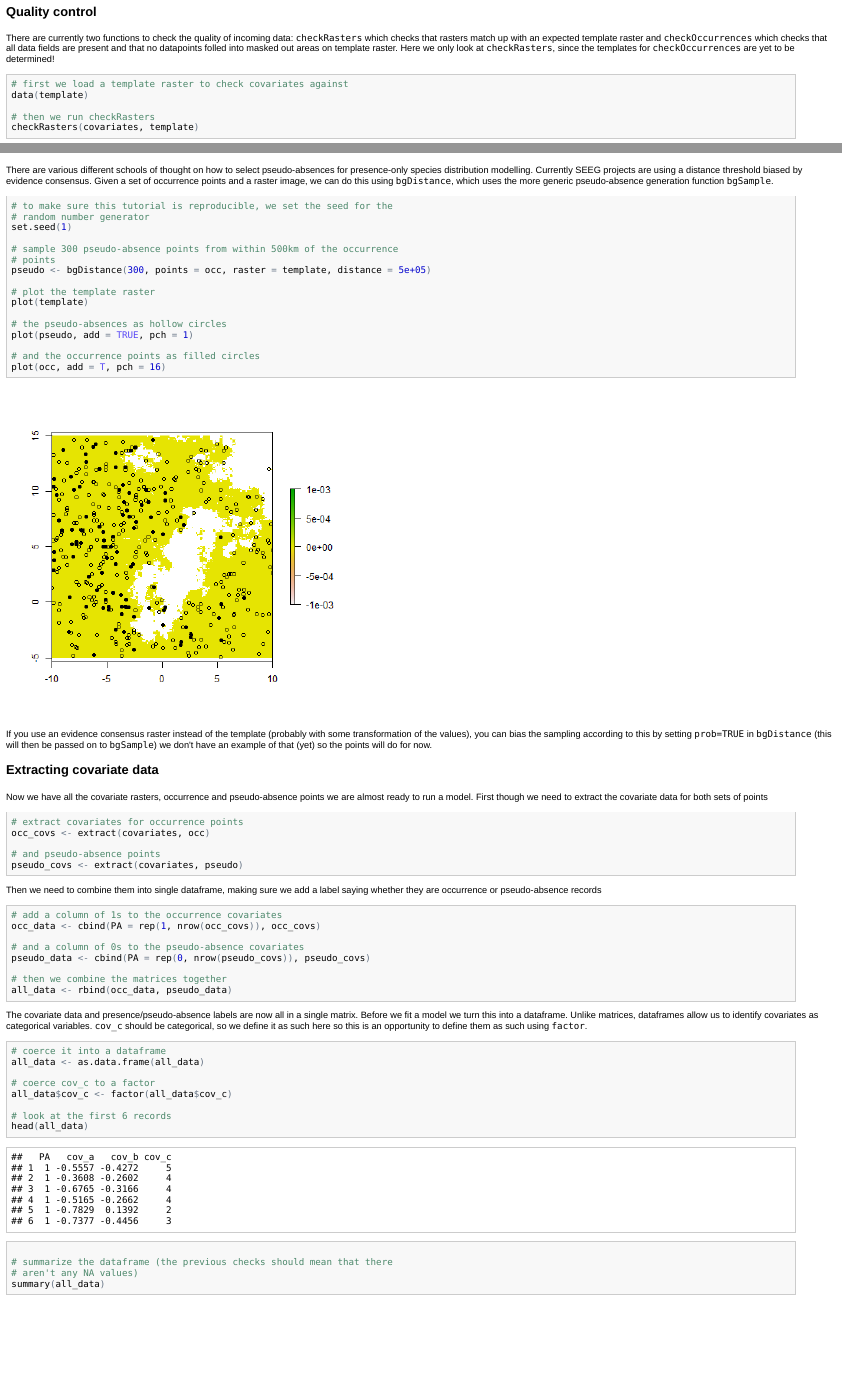
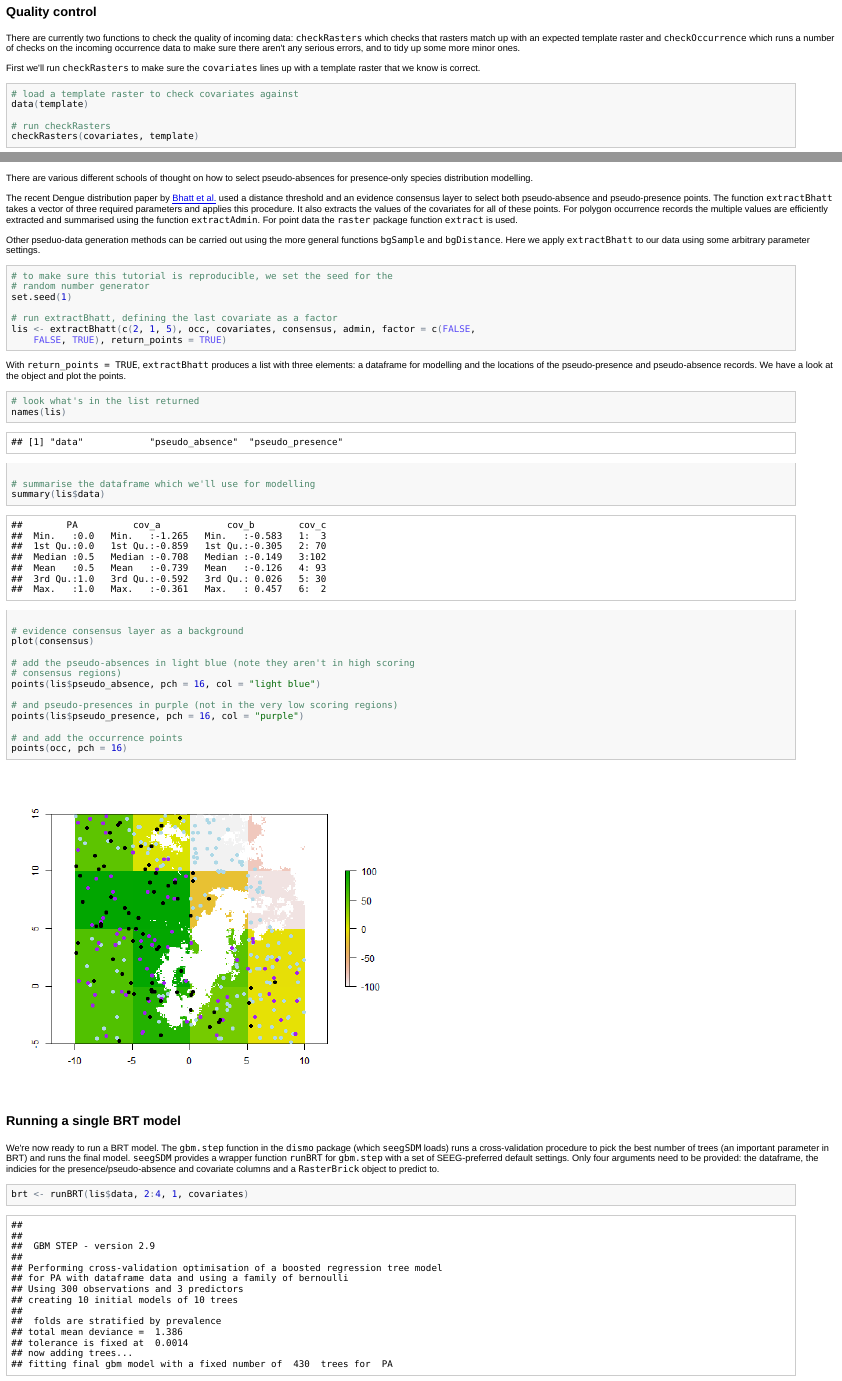
Before and after one commit to SEEG-Oxford/seegSDM, an R Markdown document (seegSDM_tutorial.Rmd): the page in a window 1100 px wide, from 2050 px down, and a second part further down, joined at a grey line. The pictures show the output file seegSDM_tutorial.html that the author committed with the source, opened offline.

Commit message:
modified extractBhatt to only give optional pseudo-data points and added to tutorial

````diff
--- a/seegSDM_tutorial.Rmd
+++ b/seegSDM_tutorial.Rmd
@@ -74,13 +75,15 @@ plot(covariates)
 
 ### <a id="quality"></a>Quality control
 
-There are currently two functions to check the quality of incoming data: ```checkRasters``` which checks that rasters match up with an expected template raster and ```checkOccurrences``` which checks that all data fields are present and that no datapoints folled into masked out areas on template raster. Here we only look at ```checkRasters```, since the templates for ```checkOccurrences``` are yet to be determined!
+There are currently two functions to check the quality of incoming data: ```checkRasters``` which checks that rasters match up with an expected template raster and ```checkOccurrence``` which runs a number of checks on the incoming occurrence data to make sure there aren't any serious errors, and to tidy up some more minor ones.
+
+First we'll run ```checkRasters``` to make sure the ```covariates``` lines up with a template raster that we know is correct.
 
 ```{r}
-# first we load a template raster to check covariates against
+# load a template raster to check covariates against
 data(template)
 
-# then we run checkRasters
+# run checkRasters
 checkRasters(covariates, template)
 ```
 
@@ -90,3 +93 @@ If everything is fine the original object is returned (so here R prints a summar
 
-There are various different schools of thought on how to select pseudo-absences for presence-only species distribution modelling. Currently SEEG projects are using a distance threshold biased by evidence consensus.
-Given a set of occurrence points and a raster image, we can do this using ```bgDistance```, which uses the more generic pseudo-absence generation function ```bgSample```.
@@ -93,2 +99 @@
 
-```{r fig.width = 6, fig.height = 6}
@@ -95,63 +117,45 @@
+There are various different schools of thought on how to select pseudo-absences for presence-only species distribution modelling.
+
+The recent Dengue distribution paper by [Bhatt et al.](http://dx.doi.org/10.1038/nature12060) used a distance threshold and an evidence consensus layer to select both pseudo-absence and pseudo-presence points. The function ```extractBhatt``` takes a vector of three required parameters and applies this procedure. It also extracts the values of the covariates for all of these points. For polygon occurrence records the multiple values are efficiently extracted and summarised using the function ```extractAdmin```. For point data the ```raster``` package function ```extract``` is used.
+
+Other pseduo-data generation methods can be carried out using the more general functions ```bgSample``` and ```bgDistance```. Here we apply ```extractBhatt``` to our data using some arbitrary parameter settings.
+
+```{r}
 # to make sure this tutorial is reproducible, we set the seed
 # for the random number generator
 set.seed(1)
 
-# sample 300 pseudo-absence points from within 500km of the occurrence points
-pseudo <- bgDistance (300, points = occ, raster = template, distance = 500000)
-
-# plot the template raster
-plot(template)
-
-# the pseudo-absences as hollow circles
-plot(pseudo, add = TRUE, pch = 1)
-
-# and the occurrence points as filled circles
-plot(occ, add = T, pch = 16)
+# run extractBhatt, defining the last covariate as a factor
+lis <- extractBhatt(c(2, 1, 5),
+                    occ,
+                    covariates,
+                    consensus,
+                    admin,
+                    factor = c(FALSE, FALSE, TRUE),
+                    return_points = TRUE)
 ```
 
-If you use an evidence consensus raster instead of the template (probably with some transformation of the values), you can bias the sampling according to this by setting ```prob=TRUE``` in ```bgDistance``` (this will then be passed on to ```bgSample```) we don't have an example of that (yet) so the points will do for now.
+With ```return_points = TRUE```, ```extractBhatt``` produces a list with three elements: a dataframe for modelling and the locations of the pseudo-presence and pseudo-absence records. We have a look at the object and plot the points.
 
-### <a id="extract"></a>Extracting covariate data
+```{r fig.width = 7, fig.height = 6}
+# look what's in the list returned
+names(lis)
 
-Now we have all the covariate rasters, occurrence and pseudo-absence points we are almost ready to run a model.
-First though we need to extract the covariate data for both sets of points
+# summarise the dataframe which we'll use for modelling
+summary(lis$data)
 
-```{r}
-# extract covariates for occurrence points
-occ_covs <- extract(covariates, occ)
+# evidence consensus layer as a background
+plot(consensus)
 
-# and pseudo-absence points
-pseudo_covs <- extract(covariates, pseudo)
-```
+# add the pseudo-absences in light blue (note they aren't in high scoring
+# consensus regions)
+points(lis$pseudo_absence, pch = 16, col = 'light blue')
 
-Then we need to combine them into single dataframe, making sure we add a label saying whether they are occurrence or pseudo-absence records
+# and pseudo-presences in purple (not in the very low scoring regions)
+points(lis$pseudo_presence, pch = 16, col = 'purple')
 
-```{r}
-# add a column of 1s to the occurrence covariates
-occ_data <- cbind(PA = rep(1, nrow(occ_covs)), occ_covs)
-
-# and a column of 0s to the pseudo-absence covariates
-pseudo_data <- cbind(PA = rep(0, nrow(pseudo_covs)), pseudo_covs)
-
-# then we combine the matrices together
-all_data <- rbind(occ_data, pseudo_data)
-```
-
-The covariate data and presence/pseudo-absence labels are now all in a single matrix. Before we fit a model we turn this into a dataframe. Unlike matrices, dataframes allow us to identify covariates as categorical variables. ```cov_c``` should be categorical, so we define it as such here so this is an opportunity to define them as such using ```factor```.
-
-```{r}
-# coerce it into a dataframe
-all_data <- as.data.frame(all_data)
-
-# coerce cov_c to a factor
-all_data$cov_c <- factor(all_data$cov_c)
-
-# look at the first 6 records
-head(all_data)
-
-# summarize the dataframe (the previous checks should mean that there
-# aren't any NA values)
-summary(all_data)
+# and add the occurrence points
+points(occ, pch = 16)
 ```
 
 
@@ -160,7 +164,7 @@ summary(all_data)
 We're now ready to run a BRT model. The ```gbm.step``` function in the ```dismo``` package (which ```seegSDM``` loads) runs a cross-validation procedure to pick the best number of trees (an important parameter in BRT) and runs the final model. ```seegSDM``` provides a wrapper function ```runBRT``` for ```gbm.step``` with a set of SEEG-preferred default settings. Only four arguments need to be provided: the dataframe, the indicies for the presence/pseudo-absence and covariate columns and a ```RasterBrick``` object to predict to.
 
 ```{r message = FALSE}
-brt <- runBRT(all_data, 2:4, 1, covariates)
+brt <- runBRT(lis$data, 2:4, 1, covariates)
 ```
 
 ```runBRT``` returns a list giving the model, a raster of the predicted probability of presence and data to plot the relative influence and covariate effects. The last two are used in the BRT ensemble modelling, but we can visualise the single model using functions from the ```gbm``` package.
````
Also changed, not shown: R/seegSDM.R (+11 -3 lines), figure/unnamed-chunk-10.png (added), figure/unnamed-chunk-12.png, figure/unnamed-chunk-13.png, figure/unnamed-chunk-14.png, figure/unnamed-chunk-15.png (added), figure/unnamed-chunk-6.png, figure/unnamed-chunk-7.png (added), seegSDM_tutorial.html, seegSDM_tutorial.md, seegSDM_tutorial.Rmd (78 more changed lines), 1 other file.
